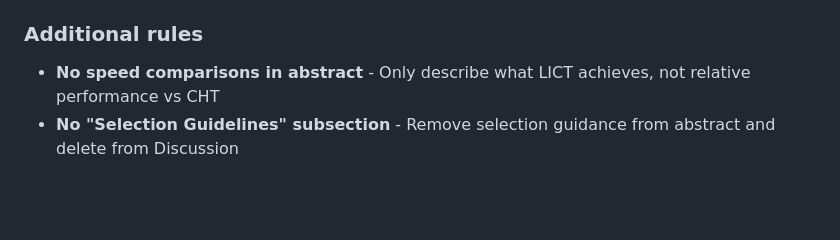
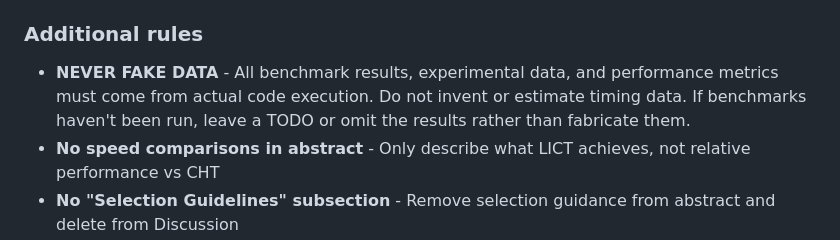
Before and after one commit to chnlich/lichao-tree, a Markdown page: AGENTS.md, the part around the change. GitHub-like rendering; blank space fills up the shorter version.

Commit message:
Add rule: NEVER FAKE DATA - all benchmark data must come from actual execution

```diff
--- a/AGENTS.md
+++ b/AGENTS.md
@@ -134,6 +134,7 @@ This is preferred over explicit individual headers for simplicity and faster com
 - This is a strict rule - check for `--` before every commit
 
 ### Additional rules
+- **NEVER FAKE DATA** - All benchmark results, experimental data, and performance metrics must come from actual code execution. Do not invent or estimate timing data. If benchmarks haven't been run, leave a TODO or omit the results rather than fabricate them.
 - **No speed comparisons in abstract** - Only describe what LICT achieves, not relative performance vs CHT
 - **No "Selection Guidelines" subsection** - Remove selection guidance from abstract and delete from Discussion
 - **Simplify complexity statements** - State only LICT's $O(\log C)$ without comparing to CHT's $O(\log n)$
```
